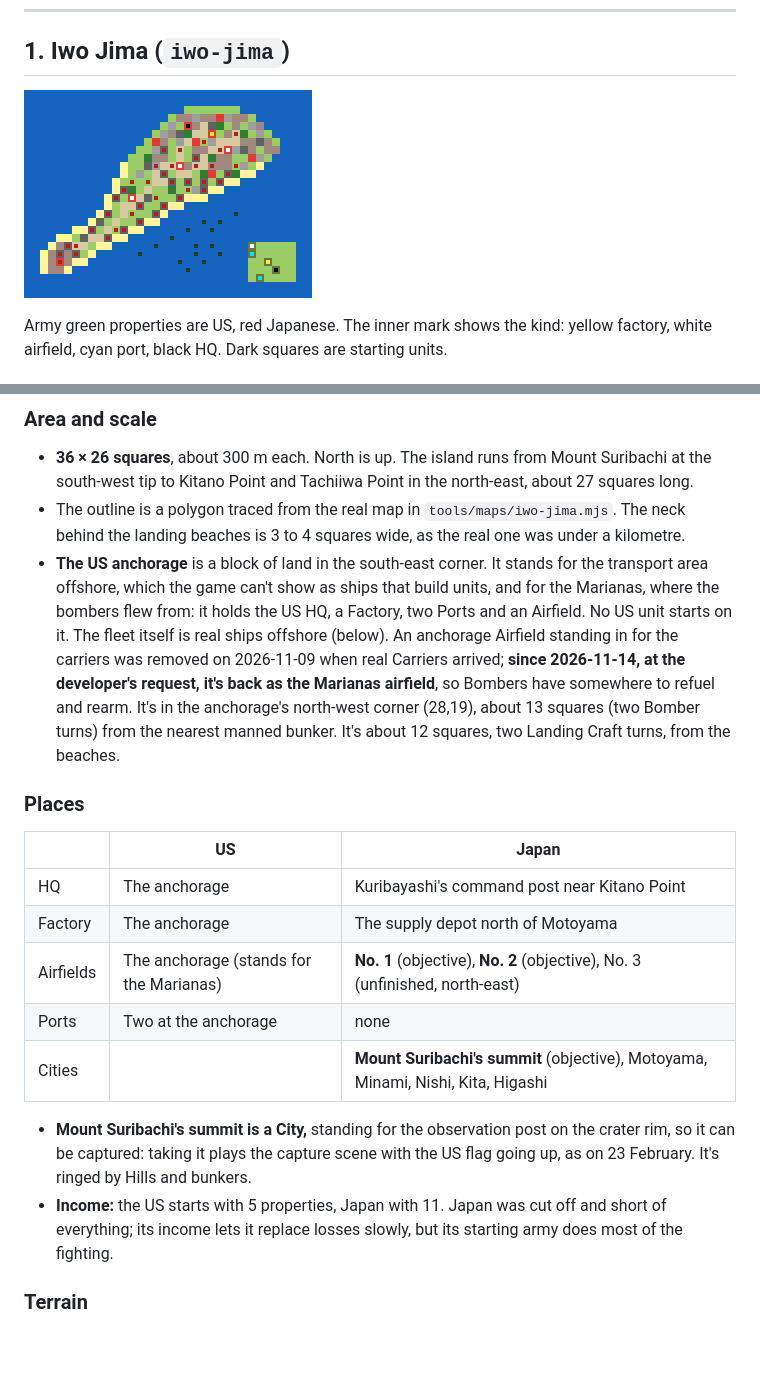
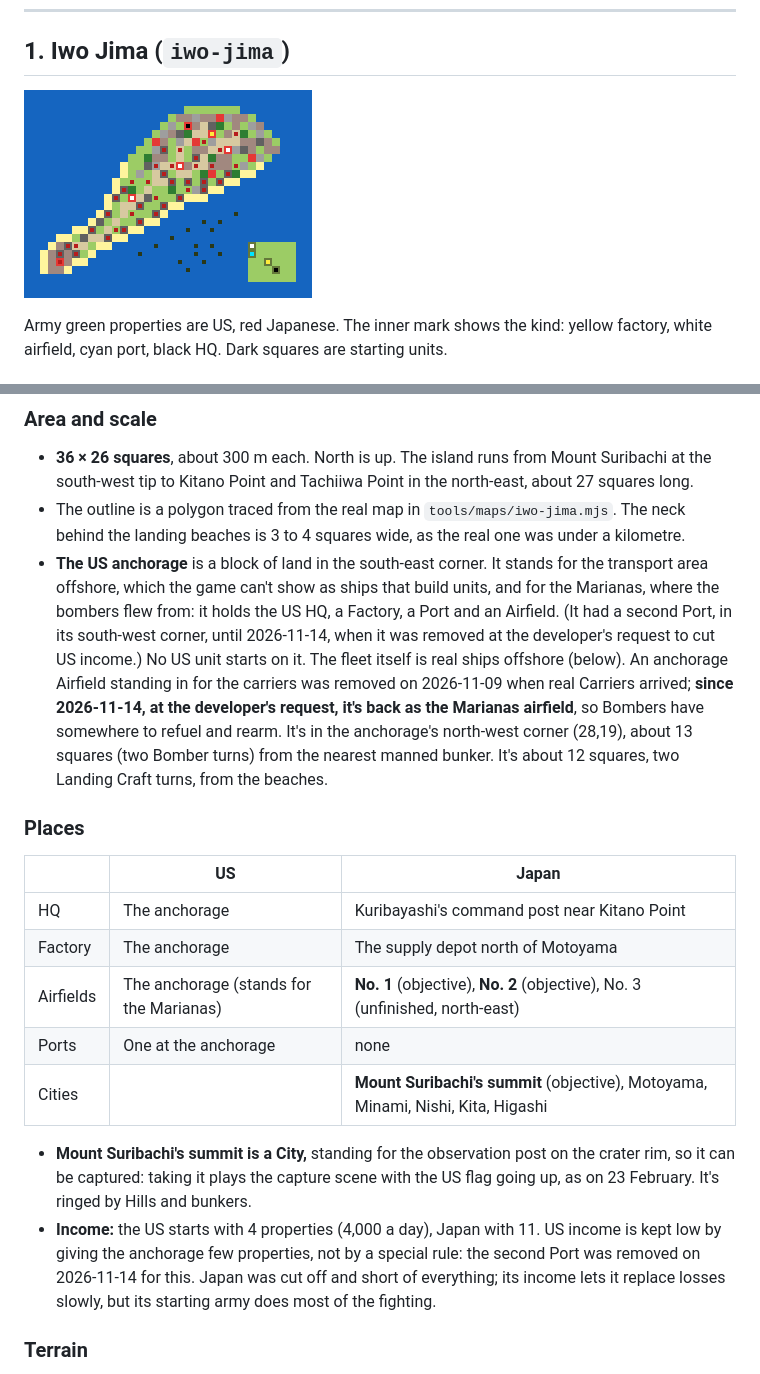
Before and after one commit to kevinandhwaboon/aw-ww2, a Markdown page: docs/14-scenarios-pacific.md, 2 parts joined by grey strips. Drawn GitHub-style; pictures changed too: docs/maps/iwo-jima.png; blank space fills up the shorter version.

```diff
--- a/docs/14-scenarios-pacific.md
+++ b/docs/14-scenarios-pacific.md
@@ -20,7 +20,7 @@ On 19 February 1945 the US 3rd, 4th and 5th Marine Divisions landed on the black
 
 - **36 × 26 squares**, about 300 m each. North is up. The island runs from Mount Suribachi at the south-west tip to Kitano Point and Tachiiwa Point in the north-east, about 27 squares long.
 - The outline is a polygon traced from the real map in `tools/maps/iwo-jima.mjs`. The neck behind the landing beaches is 3 to 4 squares wide, as the real one was under a kilometre.
-- **The US anchorage** is a block of land in the south-east corner. It stands for the transport area offshore, which the game can't show as ships that build units, and for the Marianas, where the bombers flew from: it holds the US HQ, a Factory, two Ports and an Airfield. No US unit starts on it. The fleet itself is real ships offshore (below). An anchorage Airfield standing in for the carriers was removed on 2026-11-09 when real Carriers arrived; **since 2026-11-14, at the developer's request, it's back as the Marianas airfield**, so Bombers have somewhere to refuel and rearm. It's in the anchorage's north-west corner (28,19), about 13 squares (two Bomber turns) from the nearest manned bunker. It's about 12 squares, two Landing Craft turns, from the beaches.
+- **The US anchorage** is a block of land in the south-east corner. It stands for the transport area offshore, which the game can't show as ships that build units, and for the Marianas, where the bombers flew from: it holds the US HQ, a Factory, a Port and an Airfield. (It had a second Port, in its south-west corner, until 2026-11-14, when it was removed at the developer's request to cut US income.) No US unit starts on it. The fleet itself is real ships offshore (below). An anchorage Airfield standing in for the carriers was removed on 2026-11-09 when real Carriers arrived; **since 2026-11-14, at the developer's request, it's back as the Marianas airfield**, so Bombers have somewhere to refuel and rearm. It's in the anchorage's north-west corner (28,19), about 13 squares (two Bomber turns) from the nearest manned bunker. It's about 12 squares, two Landing Craft turns, from the beaches.
 
 ### Places
 
@@ -29,11 +29,11 @@ On 19 February 1945 the US 3rd, 4th and 5th Marine Divisions landed on the black
 | HQ | The anchorage | Kuribayashi's command post near Kitano Point |
 | Factory | The anchorage | The supply depot north of Motoyama |
 | Airfields | The anchorage (stands for the Marianas) | **No. 1** (objective), **No. 2** (objective), No. 3 (unfinished, north-east) |
-| Ports | Two at the anchorage | none |
+| Ports | One at the anchorage | none |
 | Cities | | **Mount Suribachi's summit** (objective), Motoyama, Minami, Nishi, Kita, Higashi |
 
 - **Mount Suribachi's summit is a City,** standing for the observation post on the crater rim, so it can be captured: taking it plays the capture scene with the US flag going up, as on 23 February. It's ringed by Hills and bunkers.
-- **Income:** the US starts with 5 properties, Japan with 11. Japan was cut off and short of everything; its income lets it replace losses slowly, but its starting army does most of the fighting.
+- **Income:** the US starts with 4 properties (4,000 a day), Japan with 11. US income is kept low by giving the anchorage few properties, not by a special rule: the second Port was removed on 2026-11-14 for this. Japan was cut off and short of everything; its income lets it replace losses slowly, but its starting army does most of the fighting.
 
 ### Terrain
 
```
Also changed, not shown: docs/00-master-design.md (+1 -0 lines), 3 other files.
